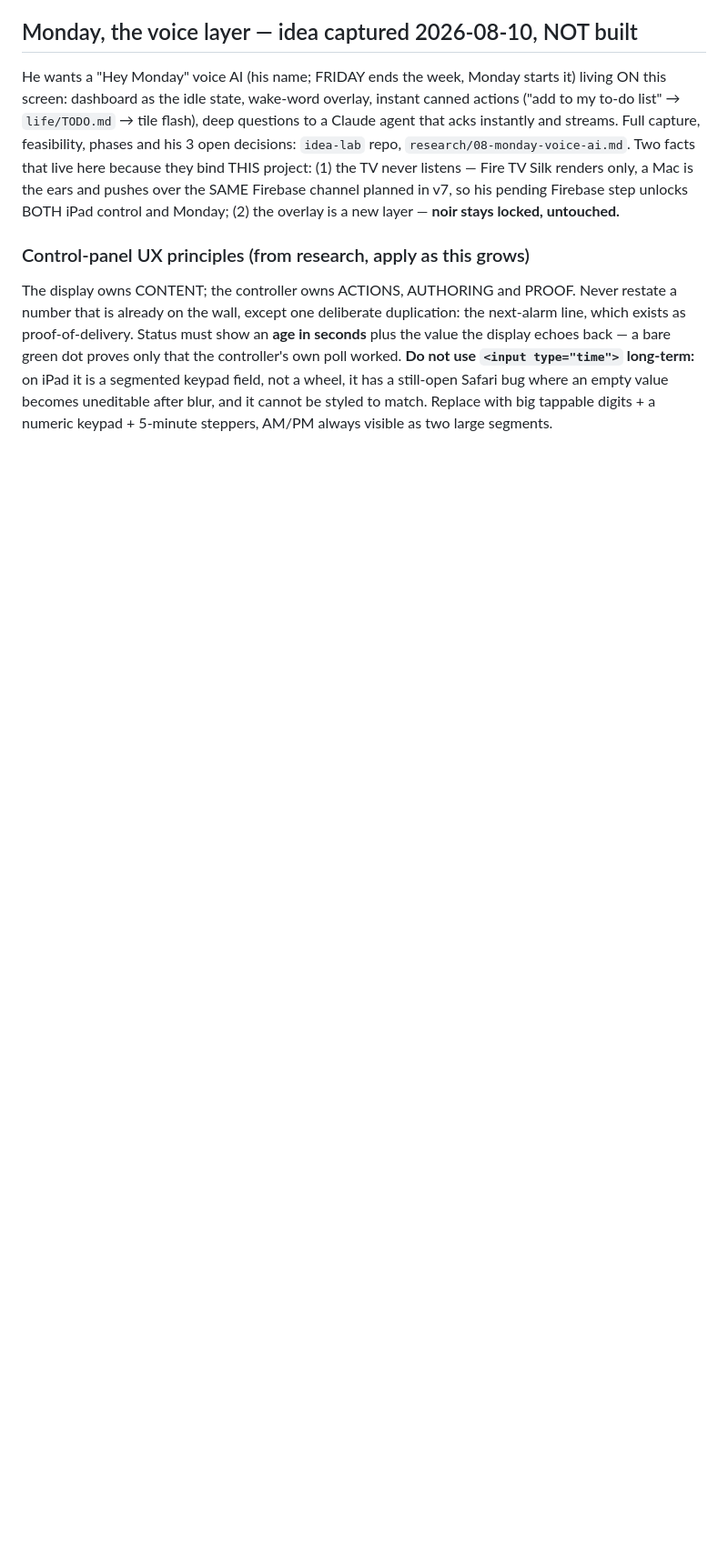
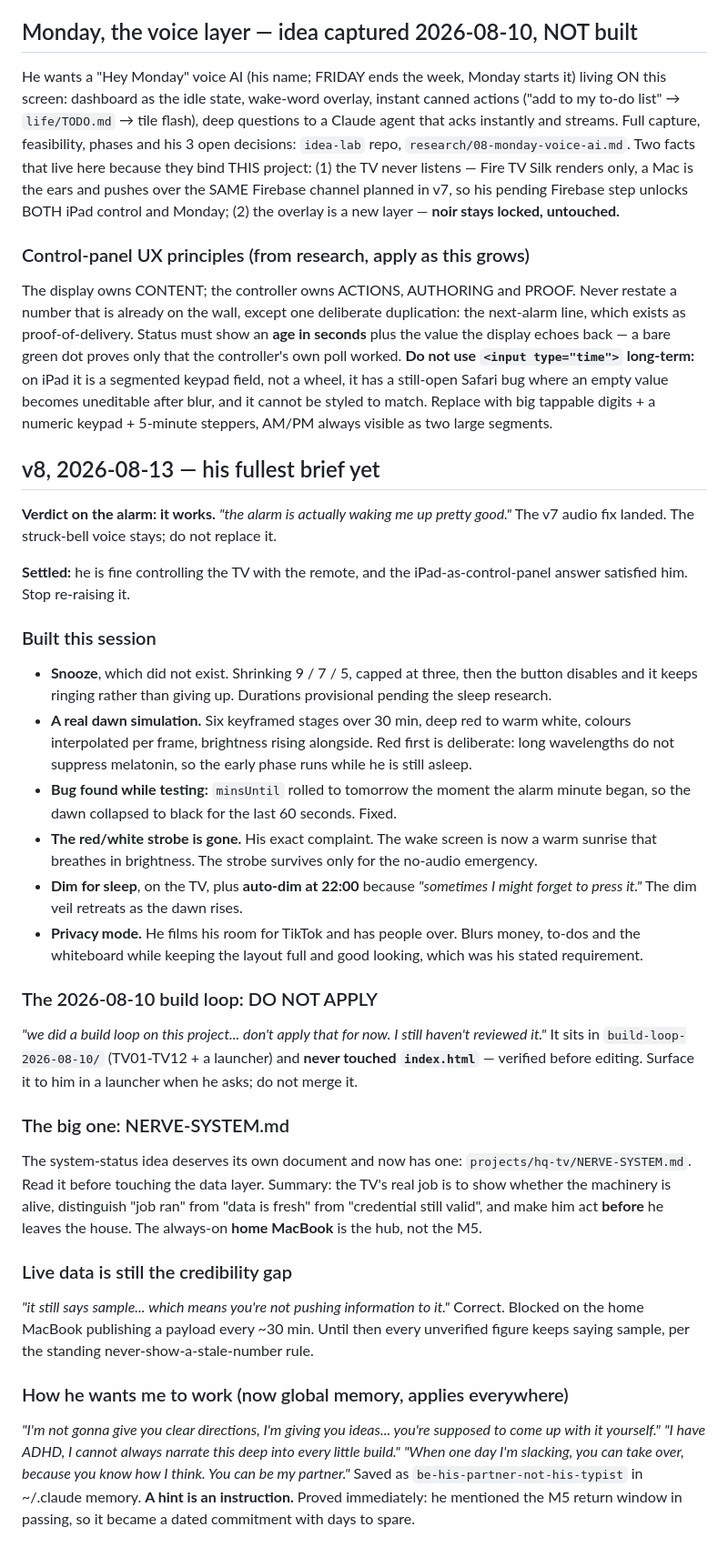
Before and after one commit to samuelabraham-eng/hq-tv, a Markdown page: BRIEF.md, the part around the change. Shown at 91% size. Rendered like a GitHub page; blank space fills up the shorter version.

Commit message:
BRIEF + NERVE-SYSTEM: the Aug 13 brief
Co-Authored-By: Claude Opus 5 <noreply@anthropic.com>

```diff
--- a/BRIEF.md
+++ b/BRIEF.md
@@ -273,3 +273,51 @@ as proof-of-delivery. Status must show an **age in seconds** plus the value the
 still-open Safari bug where an empty value becomes uneditable after blur, and it cannot be styled
 to match. Replace with big tappable digits + a numeric keypad + 5-minute steppers, AM/PM always
 visible as two large segments.
+
+## v8, 2026-08-13 — his fullest brief yet
+
+**Verdict on the alarm: it works.** *"the alarm is actually waking me up pretty good."* The v7
+audio fix landed. The struck-bell voice stays; do not replace it.
+
+**Settled:** he is fine controlling the TV with the remote, and the iPad-as-control-panel answer
+satisfied him. Stop re-raising it.
+
+### Built this session
+- **Snooze**, which did not exist. Shrinking 9 / 7 / 5, capped at three, then the button disables
+  and it keeps ringing rather than giving up. Durations provisional pending the sleep research.
+- **A real dawn simulation.** Six keyframed stages over 30 min, deep red to warm white, colours
+  interpolated per frame, brightness rising alongside. Red first is deliberate: long wavelengths
+  do not suppress melatonin, so the early phase runs while he is still asleep.
+- **Bug found while testing:** `minsUntil` rolled to tomorrow the moment the alarm minute began, so
+  the dawn collapsed to black for the last 60 seconds. Fixed.
+- **The red/white strobe is gone.** His exact complaint. The wake screen is now a warm sunrise that
+  breathes in brightness. The strobe survives only for the no-audio emergency.
+- **Dim for sleep**, on the TV, plus **auto-dim at 22:00** because *"sometimes I might forget to
+  press it."* The dim veil retreats as the dawn rises.
+- **Privacy mode.** He films his room for TikTok and has people over. Blurs money, to-dos and the
+  whiteboard while keeping the layout full and good looking, which was his stated requirement.
+
+### The 2026-08-10 build loop: DO NOT APPLY
+*"we did a build loop on this project... don't apply that for now. I still haven't reviewed it."*
+It sits in `build-loop-2026-08-10/` (TV01-TV12 + a launcher) and **never touched `index.html`** —
+verified before editing. Surface it to him in a launcher when he asks; do not merge it.
+
+### The big one: NERVE-SYSTEM.md
+The system-status idea deserves its own document and now has one:
+`projects/hq-tv/NERVE-SYSTEM.md`. Read it before touching the data layer. Summary: the TV's real
+job is to show whether the machinery is alive, distinguish "job ran" from "data is fresh" from
+"credential still valid", and make him act **before** he leaves the house. The always-on **home
+MacBook** is the hub, not the M5.
+
+### Live data is still the credibility gap
+*"it still says sample... which means you're not pushing information to it."* Correct. Blocked on
+the home MacBook publishing a payload every ~30 min. Until then every unverified figure keeps
+saying sample, per the standing never-show-a-stale-number rule.
+
+### How he wants me to work (now global memory, applies everywhere)
+*"I'm not gonna give you clear directions, I'm giving you ideas... you're supposed to come up with
+it yourself."* *"I have ADHD, I cannot always narrate this deep into every little build."* *"When
+one day I'm slacking, you can take over, because you know how I think. You can be my partner."*
+Saved as `be-his-partner-not-his-typist` in ~/.claude memory. **A hint is an instruction.** Proved
+immediately: he mentioned the M5 return window in passing, so it became a dated commitment with
+days to spare.
```
Also changed, not shown: NERVE-SYSTEM.md (added, +105 -0 lines).
